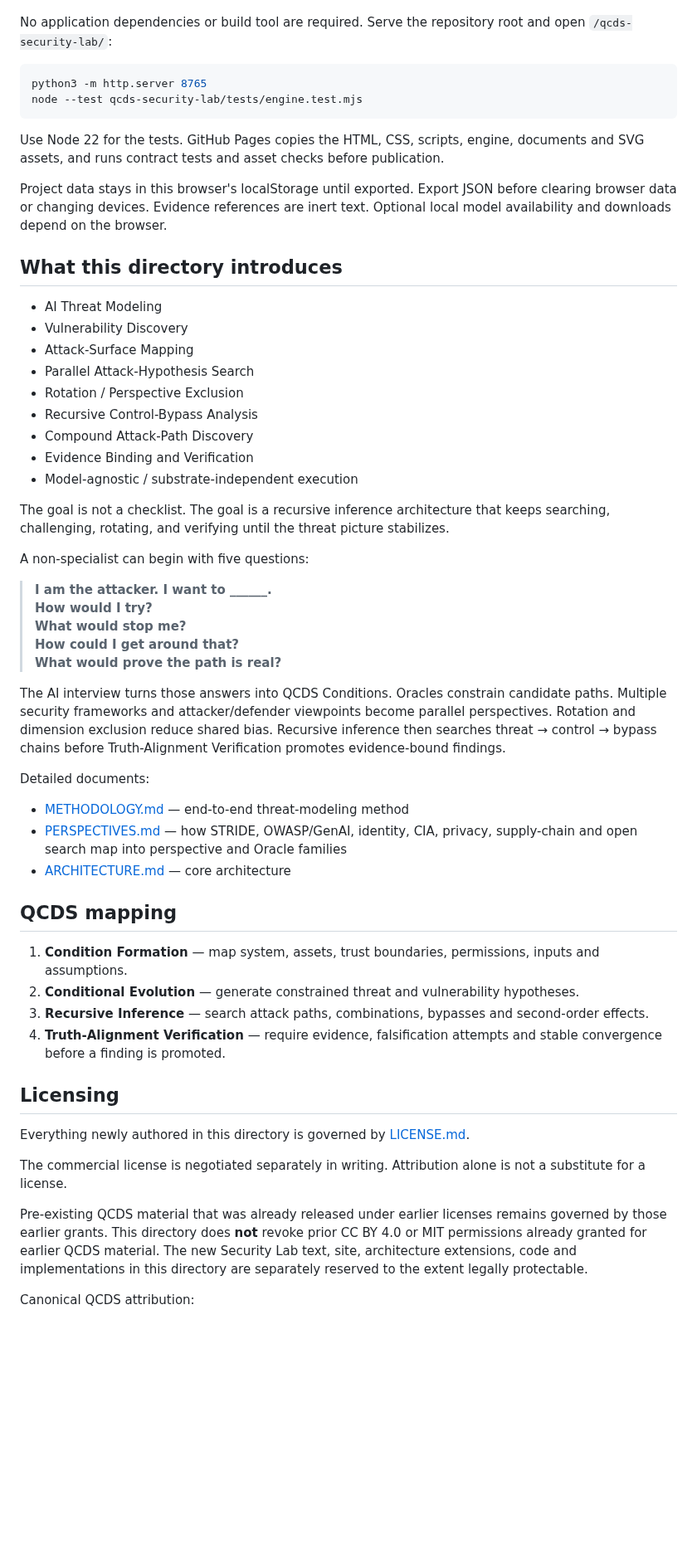
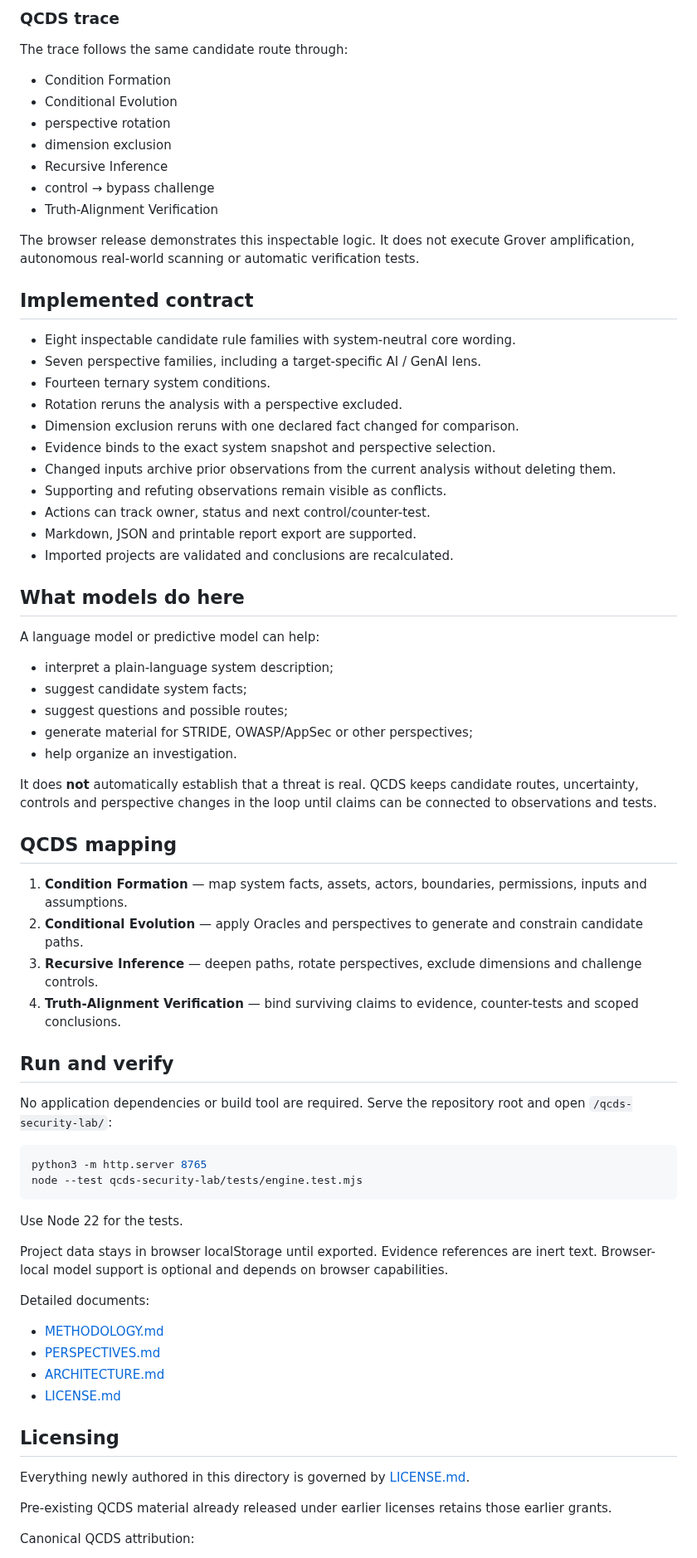
Before and after one commit to iampathat/thesyntractvision, a Markdown page: qcds-security-lab/README.md, the part around one of its changes. Shown at 83% size. GitHub-like rendering; blank space fills up the shorter version.

Commit message:
Rewrite Security Lab README around system-agnostic architecture

````diff
--- a/qcds-security-lab/README.md
+++ b/qcds-security-lab/README.md
@@ -48,3 +69,51 @@ This browser evaluation does not scan a target, execute Grover amplification or
+### QCDS trace
+
+The trace follows the same candidate route through:
+
+- Condition Formation
+- Conditional Evolution
+- perspective rotation
+- dimension exclusion
+- Recursive Inference
+- control → bypass challenge
+- Truth-Alignment Verification
+
+The browser release demonstrates this inspectable logic. It does not execute Grover amplification, autonomous real-world scanning or automatic verification tests.
+
+## Implemented contract
+
+- Eight inspectable candidate rule families with system-neutral core wording.
+- Seven perspective families, including a target-specific AI / GenAI lens.
+- Fourteen ternary system conditions.
+- Rotation reruns the analysis with a perspective excluded.
+- Dimension exclusion reruns with one declared fact changed for comparison.
+- Evidence binds to the exact system snapshot and perspective selection.
+- Changed inputs archive prior observations from the current analysis without deleting them.
+- Supporting and refuting observations remain visible as conflicts.
+- Actions can track owner, status and next control/counter-test.
+- Markdown, JSON and printable report export are supported.
+- Imported projects are validated and conclusions are recalculated.
+
+## What models do here
+
+A language model or predictive model can help:
+
+- interpret a plain-language system description;
+- suggest candidate system facts;
+- suggest questions and possible routes;
+- generate material for STRIDE, OWASP/AppSec or other perspectives;
+- help organize an investigation.
+
+It does **not** automatically establish that a threat is real. QCDS keeps candidate routes, uncertainty, controls and perspective changes in the loop until claims can be connected to observations and tests.
+
+## QCDS mapping
+
+1. **Condition Formation** — map system facts, assets, actors, boundaries, permissions, inputs and assumptions.
+2. **Conditional Evolution** — apply Oracles and perspectives to generate and constrain candidate paths.
+3. **Recursive Inference** — deepen paths, rotate perspectives, exclude dimensions and challenge controls.
+4. **Truth-Alignment Verification** — bind surviving claims to evidence, counter-tests and scoped conclusions.
+
+## Run and verify
 
 No application dependencies or build tool are required. Serve the repository root and open `/qcds-security-lab/`:
 
@@ -53,52 +122,21 @@ python3 -m http.server 8765
 node --test qcds-security-lab/tests/engine.test.mjs
 ```
 
-Use Node 22 for the tests. GitHub Pages copies the HTML, CSS, scripts, engine, documents and SVG assets, and runs contract tests and asset checks before publication.
+Use Node 22 for the tests.
 
-Project data stays in this browser's localStorage until exported. Export JSON before clearing browser data or changing devices. Evidence references are inert text. Optional local model availability and downloads depend on the browser.
-
-## What this directory introduces
-
-- AI Threat Modeling
-- Vulnerability Discovery
-- Attack-Surface Mapping
-- Parallel Attack-Hypothesis Search
-- Rotation / Perspective Exclusion
-- Recursive Control-Bypass Analysis
-- Compound Attack-Path Discovery
-- Evidence Binding and Verification
-- Model-agnostic / substrate-independent execution
-
-The goal is not a checklist. The goal is a recursive inference architecture that keeps searching, challenging, rotating, and verifying until the threat picture stabilizes.
-
-A non-specialist can begin with five questions:
-
-> **I am the attacker. I want to ______.**
-> **How would I try?**
-> **What would stop me?**
-> **How could I get around that?**
-> **What would prove the path is real?**
-
-The AI interview turns those answers into QCDS Conditions. Oracles constrain candidate paths. Multiple security frameworks and attacker/defender viewpoints become parallel perspectives. Rotation and dimension exclusion reduce shared bias. Recursive inference then searches threat → control → bypass chains before Truth-Alignment Verification promotes evidence-bound findings.
+Project data stays in browser localStorage until exported. Evidence references are inert text. Browser-local model support is optional and depends on browser capabilities.
 
 Detailed documents:
-- [METHODOLOGY.md](./METHODOLOGY.md) — end-to-end threat-modeling method
-- [PERSPECTIVES.md](./PERSPECTIVES.md) — how STRIDE, OWASP/GenAI, identity, CIA, privacy, supply-chain and open search map into perspective and Oracle families
-- [ARCHITECTURE.md](./ARCHITECTURE.md) — core architecture
 
-## QCDS mapping
-
-1. **Condition Formation** — map system, assets, trust boundaries, permissions, inputs and assumptions.
-2. **Conditional Evolution** — generate constrained threat and vulnerability hypotheses.
-3. **Recursive Inference** — search attack paths, combinations, bypasses and second-order effects.
-4. **Truth-Alignment Verification** — require evidence, falsification attempts and stable convergence before a finding is promoted.
+- [METHODOLOGY.md](./METHODOLOGY.md)
+- [PERSPECTIVES.md](./PERSPECTIVES.md)
+- [ARCHITECTURE.md](./ARCHITECTURE.md)
+- [LICENSE.md](./LICENSE.md)
 
 ## Licensing
 
 Everything newly authored in this directory is governed by [LICENSE.md](./LICENSE.md).
 
-The commercial license is negotiated separately in writing. Attribution alone is not a substitute for a license.
-
-Pre-existing QCDS material that was already released under earlier licenses remains governed by those earlier grants. This directory does **not** revoke prior CC BY 4.0 or MIT permissions already granted for earlier QCDS material. The new Security Lab text, site, architecture extensions, code and implementations in this directory are separately reserved to the extent legally protectable.
+Pre-existing QCDS material already released under earlier licenses retains those earlier grants.
 
 Canonical QCDS attribution:
````
Also changed, not shown: other parts of qcds-security-lab/README.md (+48 -30 lines).
